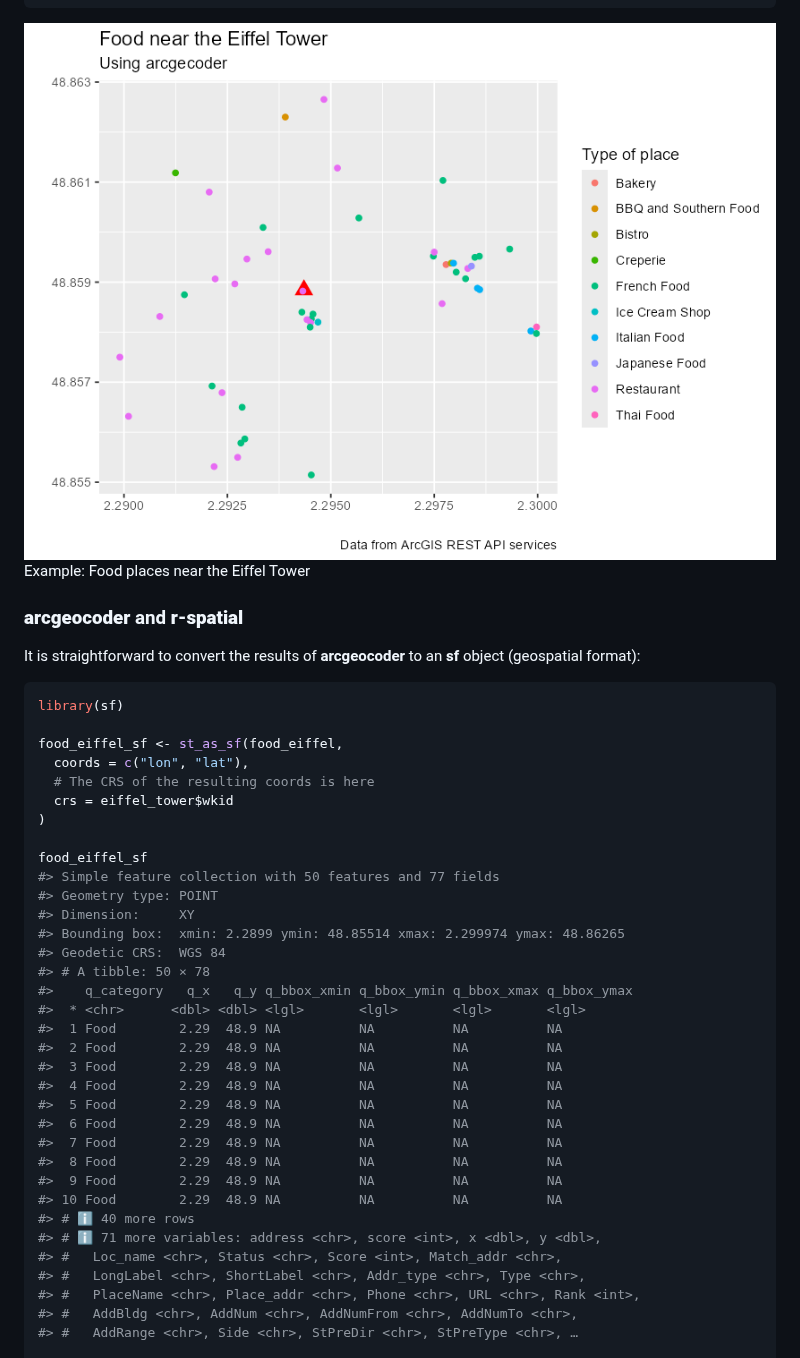
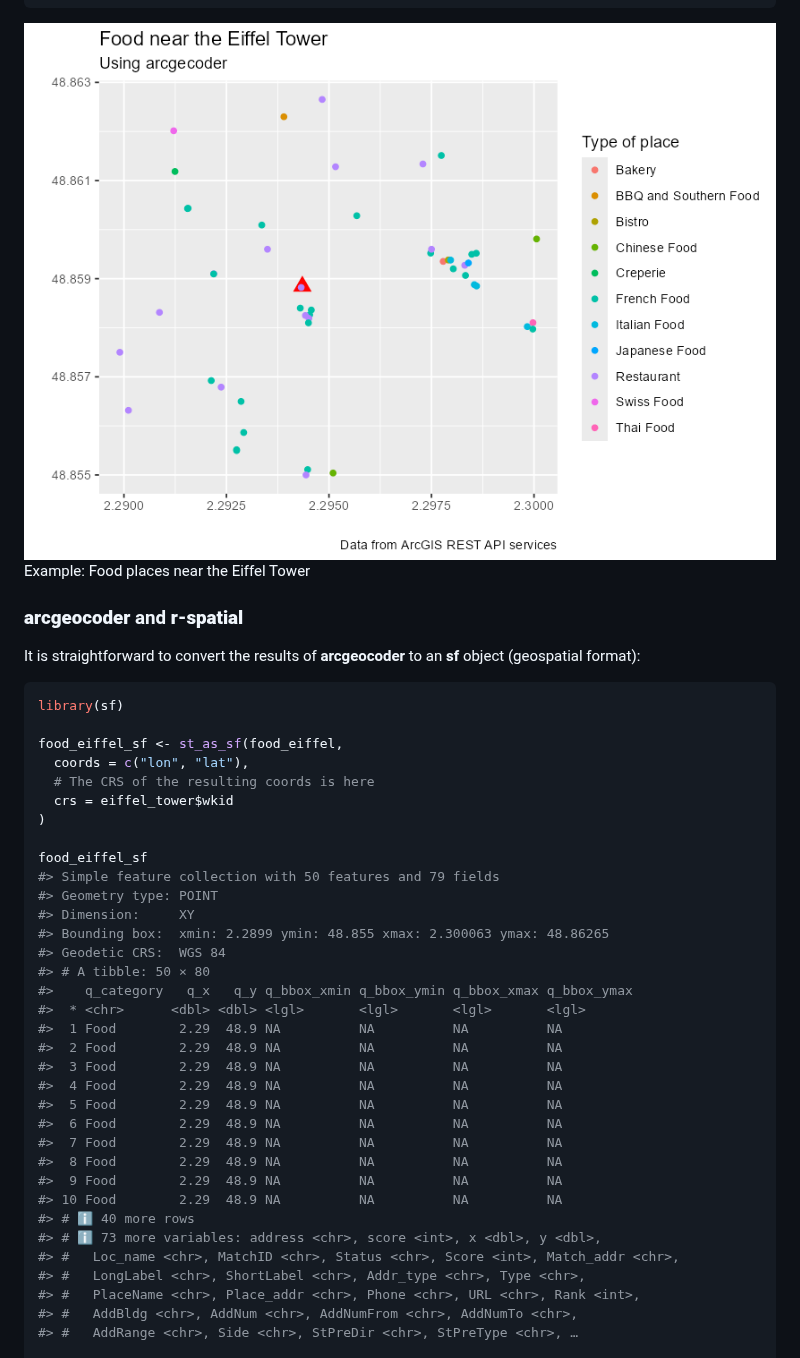
Before and after one commit to dieghernan/arcgeocoder, a Markdown page: README.md, the part around the change. GitHub-like rendering; pictures changed too: man/figures/README-eiffel-1.png.

Commit message:
Update docs with pkgdev

```diff
--- a/README.md
+++ b/README.md
@@ -223,12 +223,12 @@ food_eiffel_sf <- st_as_sf(food_eiffel,
 )
 
 food_eiffel_sf
-#> Simple feature collection with 50 features and 77 fields
+#> Simple feature collection with 50 features and 79 fields
 #> Geometry type: POINT
 #> Dimension:     XY
-#> Bounding box:  xmin: 2.2899 ymin: 48.85514 xmax: 2.299974 ymax: 48.86265
+#> Bounding box:  xmin: 2.2899 ymin: 48.855 xmax: 2.300063 ymax: 48.86265
 #> Geodetic CRS:  WGS 84
-#> # A tibble: 50 × 78
+#> # A tibble: 50 × 80
 #>    q_category   q_x   q_y q_bbox_xmin q_bbox_ymin q_bbox_xmax q_bbox_ymax
 #>  * <chr>      <dbl> <dbl> <lgl>       <lgl>       <lgl>       <lgl>
 #>  1 Food        2.29  48.9 NA          NA          NA          NA
@@ -242,8 +242,8 @@ food_eiffel_sf
 #>  9 Food        2.29  48.9 NA          NA          NA          NA
 #> 10 Food        2.29  48.9 NA          NA          NA          NA
 #> # ℹ 40 more rows
-#> # ℹ 71 more variables: address <chr>, score <int>, x <dbl>, y <dbl>,
-#> #   Loc_name <chr>, Status <chr>, Score <int>, Match_addr <chr>,
+#> # ℹ 73 more variables: address <chr>, score <int>, x <dbl>, y <dbl>,
+#> #   Loc_name <chr>, MatchID <chr>, Status <chr>, Score <int>, Match_addr <chr>,
 #> #   LongLabel <chr>, ShortLabel <chr>, Addr_type <chr>, Type <chr>,
 #> #   PlaceName <chr>, Place_addr <chr>, Phone <chr>, URL <chr>, Rank <int>,
 #> #   AddBldg <chr>, AddNum <chr>, AddNumFrom <chr>, AddNumTo <chr>,
```
Also changed, not shown: man/figures/README-eiffel_sf-1.png, vignettes/eiffel-1.png, 4 other files.
